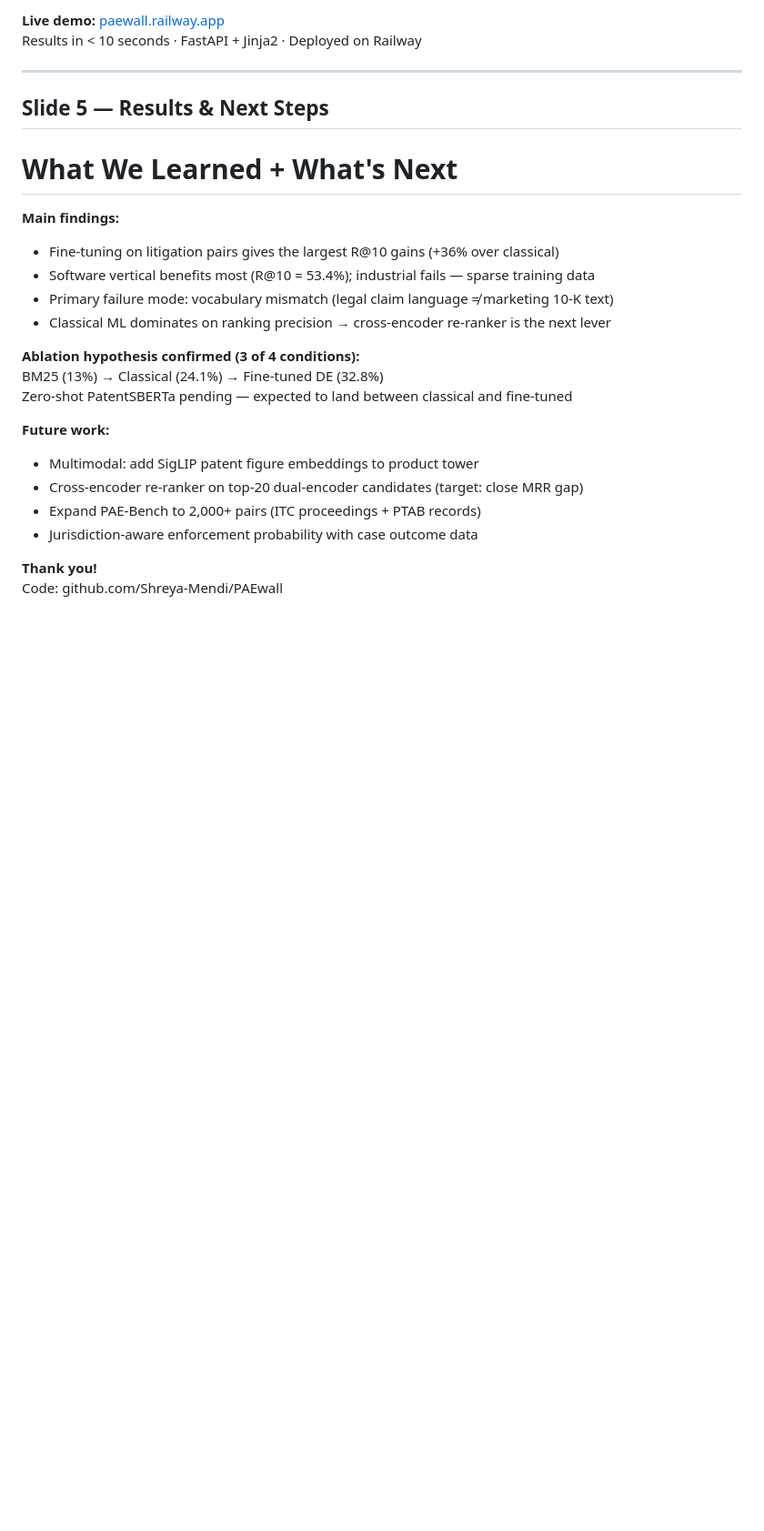
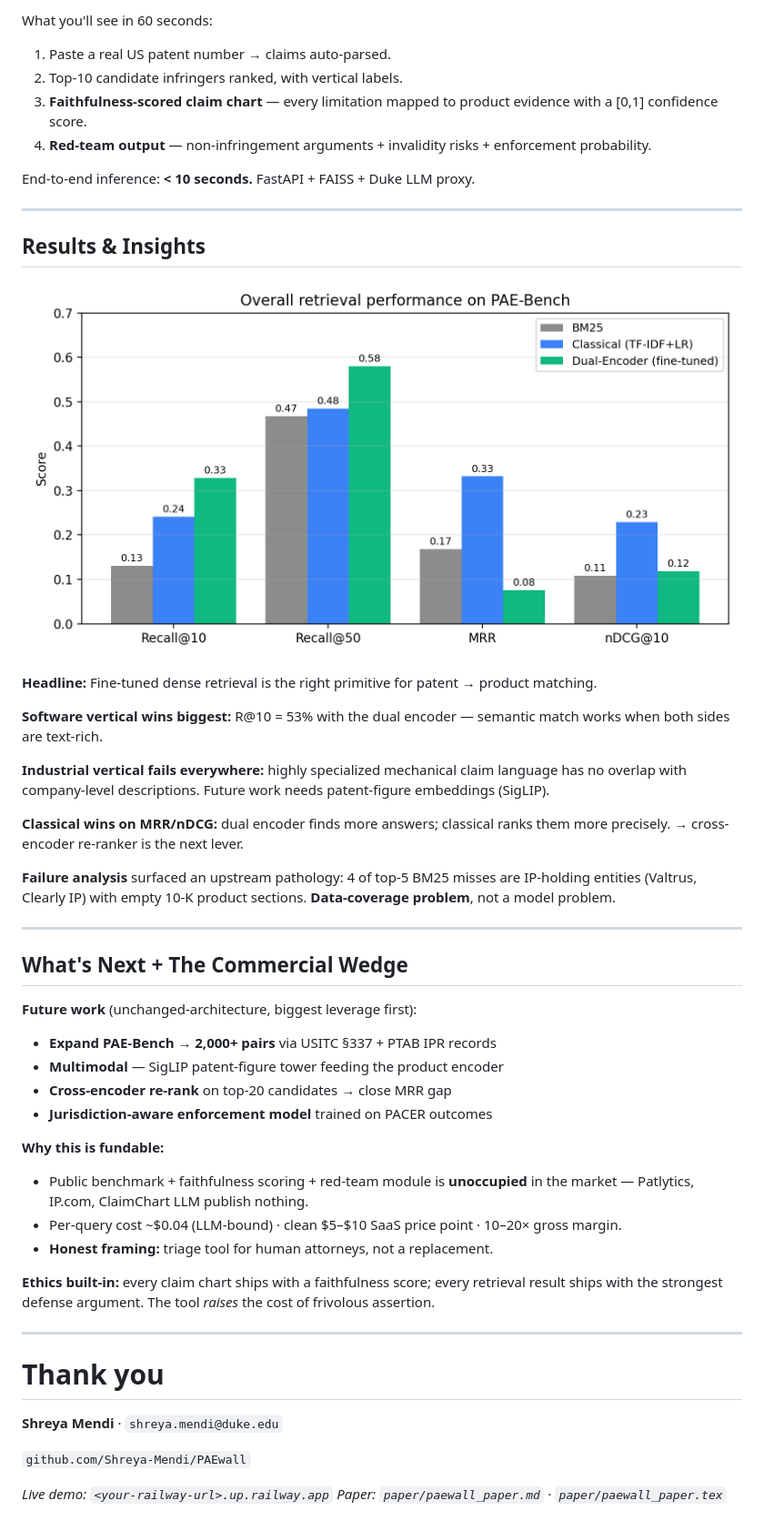
Before and after one commit to Shreya-Mendi/PAEwall, a Markdown page: slides/demo_day_slides.md, the part around one of its changes. Shown at 91% size. Drawn GitHub-style; blank space fills up the shorter version.

```diff
--- a/slides/demo_day_slides.md
+++ b/slides/demo_day_slides.md
@@ -91,28 +68,57 @@ Patent Number / PDF
 
-**Live demo:** [paewall.railway.app](https://paewall.railway.app)
-Results in < 10 seconds · FastAPI + Jinja2 · Deployed on Railway
+What you'll see in 60 seconds:
+
+1. Paste a real US patent number → claims auto-parsed.
+2. Top-10 candidate infringers ranked, with vertical labels.
+3. **Faithfulness-scored claim chart** — every limitation mapped to product evidence with a [0,1] confidence score.
+4. **Red-team output** — non-infringement arguments + invalidity risks + enforcement probability.
+
+End-to-end inference: **< 10 seconds.** FastAPI + FAISS + Duke LLM proxy.
 
 ---
 
-## Slide 5 — Results & Next Steps
+## Results & Insights
 
-# What We Learned + What's Next
+![bg right:42% width:95%](../paper/figures/overall_metrics.png)
 
-**Main findings:**
-- Fine-tuning on litigation pairs gives the largest R@10 gains (+36% over classical)
-- Software vertical benefits most (R@10 = 53.4%); industrial fails — sparse training data
-- Primary failure mode: vocabulary mismatch (legal claim language ≠ marketing 10-K text)
-- Classical ML dominates on ranking precision → cross-encoder re-ranker is the next lever
+**Headline:** Fine-tuned dense retrieval is the right primitive for patent → product matching.
 
-**Ablation hypothesis confirmed (3 of 4 conditions):**
-BM25 (13%) → Classical (24.1%) → Fine-tuned DE (32.8%)
-Zero-shot PatentSBERTa pending — expected to land between classical and fine-tuned
+**Software vertical wins biggest:** R@10 = 53% with the dual encoder — semantic match works when both sides are text-rich.
 
-**Future work:**
-- Multimodal: add SigLIP patent figure embeddings to product tower
-- Cross-encoder re-ranker on top-20 dual-encoder candidates (target: close MRR gap)
-- Expand PAE-Bench to 2,000+ pairs (ITC proceedings + PTAB records)
-- Jurisdiction-aware enforcement probability with case outcome data
+**Industrial vertical fails everywhere:** highly specialized mechanical claim language has no overlap with company-level descriptions. Future work needs patent-figure embeddings (SigLIP).
 
-**Thank you!**
-Code: github.com/Shreya-Mendi/PAEwall
+**Classical wins on MRR/nDCG:** dual encoder finds more answers; classical ranks them more precisely. → cross-encoder re-ranker is the next lever.
+
+**Failure analysis** surfaced an upstream pathology: 4 of top-5 BM25 misses are IP-holding entities (Valtrus, Clearly IP) with empty 10-K product sections. **Data-coverage problem**, not a model problem.
+
+---
+
+## What's Next + The Commercial Wedge
+
+**Future work** (unchanged-architecture, biggest leverage first):
+
+- **Expand PAE-Bench → 2,000+ pairs** via USITC §337 + PTAB IPR records
+- **Multimodal** — SigLIP patent-figure tower feeding the product encoder
+- **Cross-encoder re-rank** on top-20 candidates → close MRR gap
+- **Jurisdiction-aware enforcement model** trained on PACER outcomes
+
+**Why this is fundable:**
+
+- Public benchmark + faithfulness scoring + red-team module is **unoccupied** in the market — Patlytics, IP.com, ClaimChart LLM publish nothing.
+- Per-query cost ~$0.04 (LLM-bound) · clean $5–$10 SaaS price point · 10–20× gross margin.
+- **Honest framing:** triage tool for human attorneys, not a replacement.
+
+**Ethics built-in:** every claim chart ships with a faithfulness score; every retrieval result ships with the strongest defense argument. The tool *raises* the cost of frivolous assertion.
+
+---
+
+<!-- _class: lead -->
+
+# Thank you
+
+**Shreya Mendi** · `shreya.mendi@duke.edu`
+
+`github.com/Shreya-Mendi/PAEwall`
+
+*Live demo: `<your-railway-url>.up.railway.app`*
+*Paper: `paper/paewall_paper.md` · `paper/paewall_paper.tex`*
```
Also changed, not shown: other parts of slides/demo_day_slides.md (+37 -60 lines).
